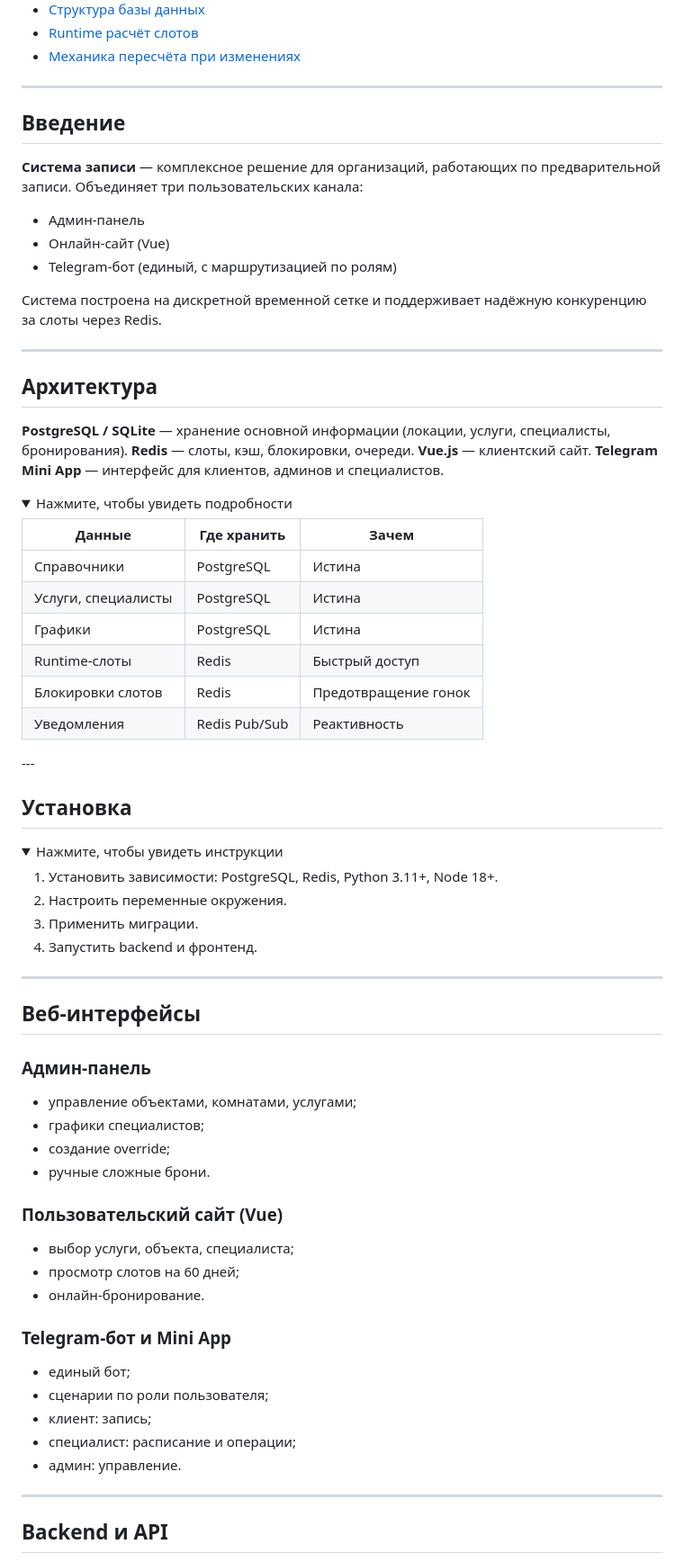
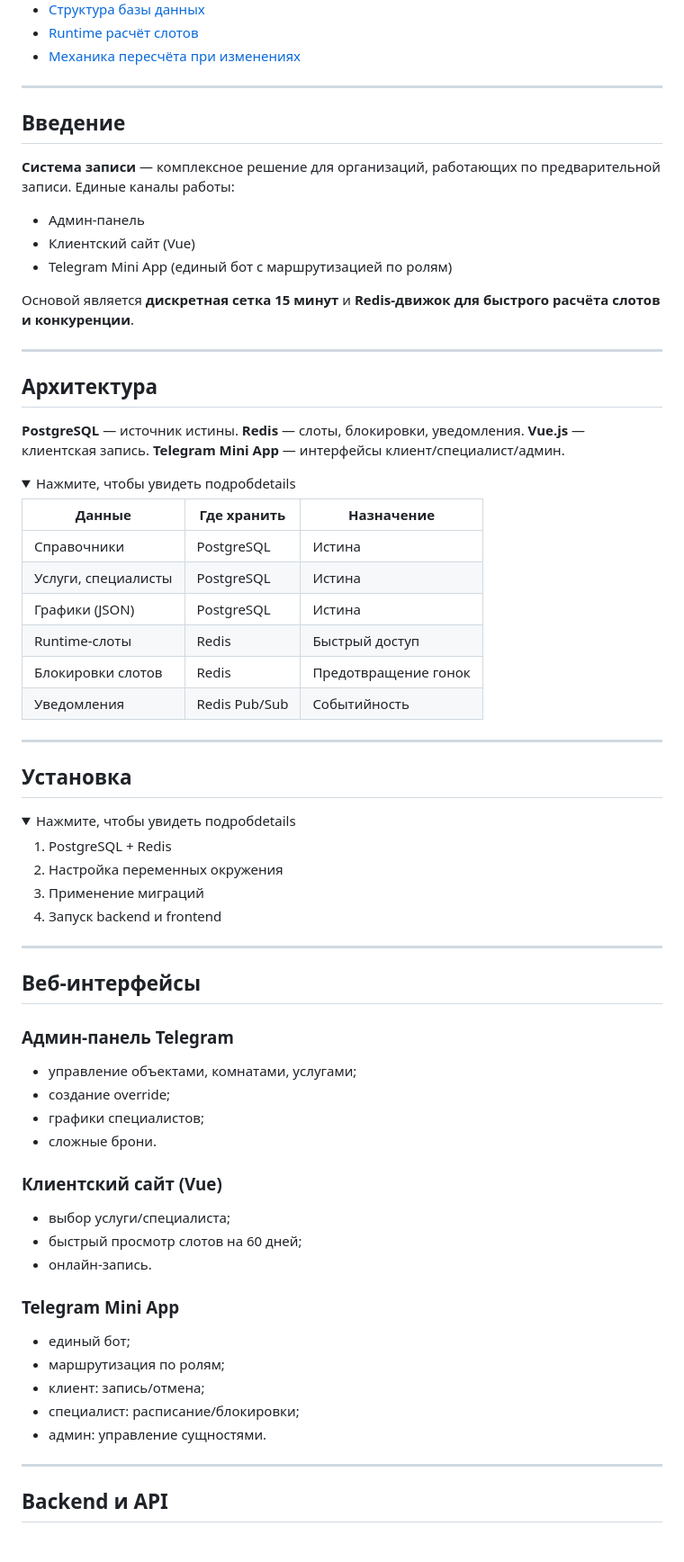
Before and after one commit to lottoprof/booking, a Markdown page: README.md, the part around one of its changes. Shown at 90% size. GitHub-like rendering; folded sections open.

```diff
--- a/README.md
+++ b/README.md
@@ -23,54 +23,51 @@
 
 ---
 
-
 ## Введение
 
 **Система записи** — комплексное решение для организаций, работающих по предварительной записи.
-Объединяет три пользовательских канала:
+Единые каналы работы:
 
-* Админ-панель
-* Онлайн-сайт (Vue)
-* Telegram-бот (единый, с маршрутизацией по ролям)
+* Админ‑панель
+* Клиентский сайт (Vue)
+* Telegram Mini App (единый бот c маршрутизацией по ролям)
 
-Система построена на дискретной временной сетке и поддерживает надёжную конкуренцию за слоты через Redis.
+Основой является **дискретная сетка 15 минут** и **Redis‑движок для быстрого расчёта слотов и конкуренции**.
 
 ---
 
 ## Архитектура
 
-**PostgreSQL / SQLite** — хранение основной информации (локации, услуги, специалисты, бронирования).
-**Redis** — слоты, кэш, блокировки, очереди.
-**Vue.js** — клиентский сайт.
-**Telegram Mini App** — интерфейс для клиентов, админов и специалистов.
+**PostgreSQL** — источник истины.
+**Redis** — слоты, блокировки, уведомления.
+**Vue.js** — клиентская запись.
+**Telegram Mini App** — интерфейсы клиент/специалист/админ.
 
 <details>
-  <summary>Нажмите, чтобы увидеть подробности</summary>
+<summary>Нажмите, чтобы увидеть подробdetails</summary>
 
-
-| Данные              | Где хранить   | Зачем                |
+| Данные              | Где хранить   | Назначение           |
 | ------------------- | ------------- | -------------------- |
 | Справочники         | PostgreSQL    | Истина               |
 | Услуги, специалисты | PostgreSQL    | Истина               |
-| Графики             | PostgreSQL    | Истина               |
+| Графики (JSON)      | PostgreSQL    | Истина               |
 | Runtime‑слоты       | Redis         | Быстрый доступ       |
 | Блокировки слотов   | Redis         | Предотвращение гонок |
-| Уведомления         | Redis Pub/Sub | Реактивность         |
+| Уведомления         | Redis Pub/Sub | Событийность         |
 
 </details>
+
 ---
-
-
 
 ## Установка
 
 <details>
-  <summary>Нажмите, чтобы увидеть инструкции</summary>
+<summary>Нажмите, чтобы увидеть подробdetails</summary>
 
-1. Установить зависимости: PostgreSQL, Redis, Python 3.11+, Node 18+.
-2. Настроить переменные окружения.
-3. Применить миграции.
-4. Запустить backend и фронтенд.
+1. PostgreSQL + Redis
+2. Настройка переменных окружения
+3. Применение миграций
+4. Запуск backend и frontend
 
 </details>
 
@@ -78,26 +75,26 @@
 
 ## Веб-интерфейсы
 
-### Админ-панель
+### Админ‑панель Telegram
 
 * управление объектами, комнатами, услугами;
+* создание override;
 * графики специалистов;
-* создание override;
-* ручные сложные брони.
+* сложные брони.
 
-### Пользовательский сайт (Vue)
+### Клиентский сайт (Vue)
 
-* выбор услуги, объекта, специалиста;
-* просмотр слотов на 60 дней;
-* онлайн-бронирование.
+* выбор услуги/специалиста;
+* быстрый просмотр слотов на 60 дней;
+* онлайн‑запись.
 
-### Telegram-бот и Mini App
+### Telegram Mini App
 
 * единый бот;
-* сценарии по роли пользователя;
-* клиент: запись;
-* специалист: расписание и операции;
-* админ: управление.
+* маршрутизация по ролям;
+* клиент: запись/отмена;
+* специалист: расписание/блокировки;
+* админ: управление сущностями.
 
 ---
 
```
Also changed, not shown: other parts of README.md (+136 -112 lines).
